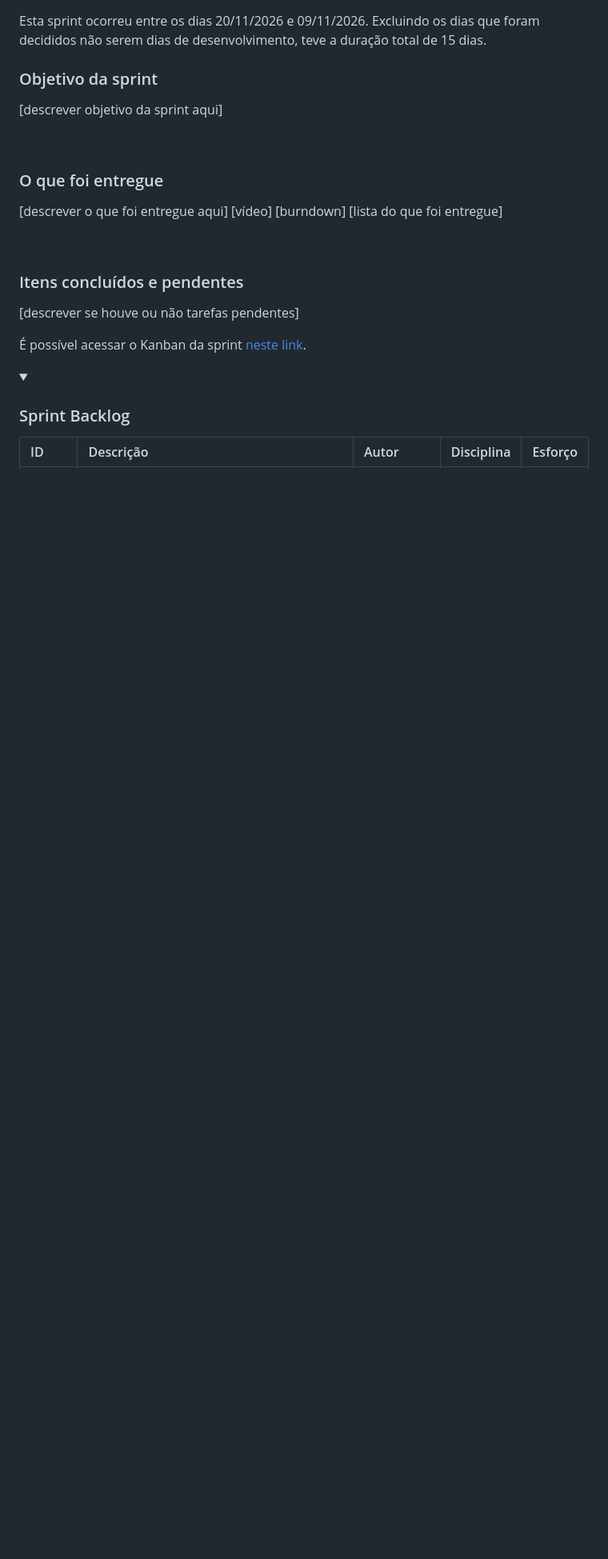
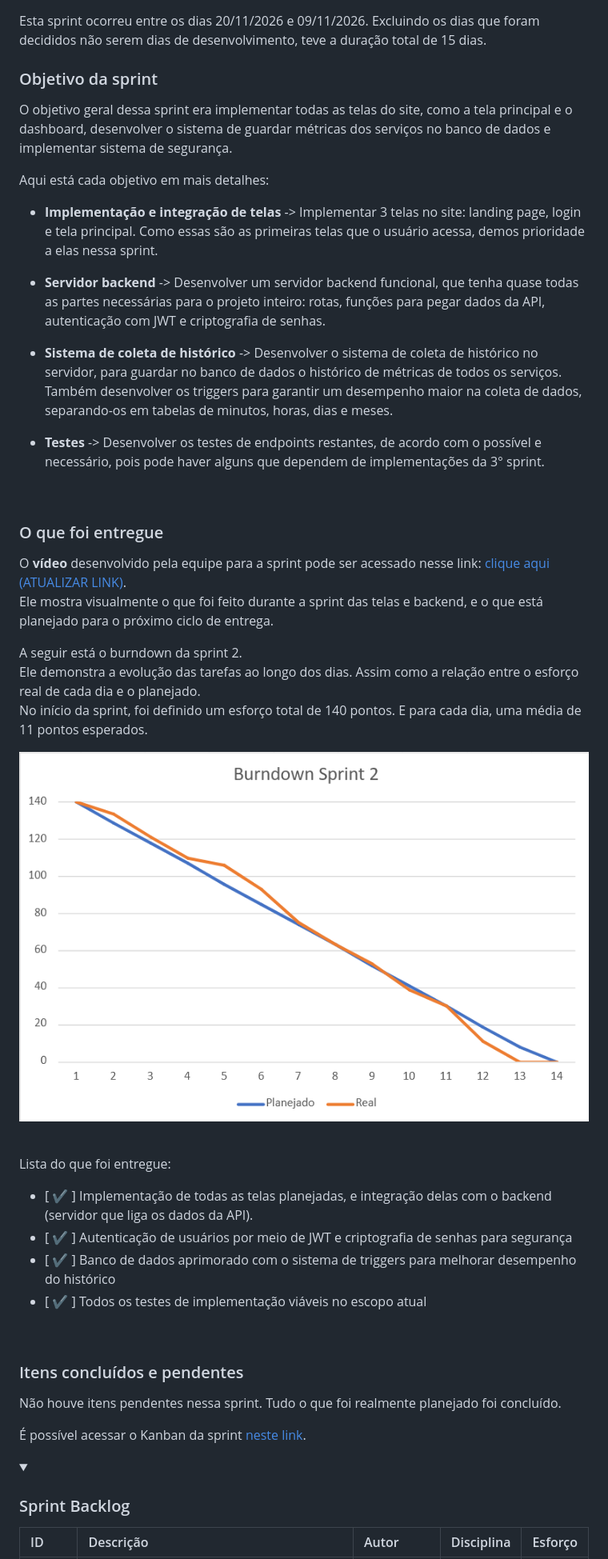
Before and after one commit to atmosabp/greener, a Markdown page: docs/sprints/sprint-2.md, the part around one of its changes. Shown at 80% size. Rendered like a GitHub page; pictures changed too: docs/sprints/burndown-sprint-2.png (added); folded sections open; blank space fills up the shorter version.

```diff
--- a/docs/sprints/sprint-2.md
+++ b/docs/sprints/sprint-2.md
@@ -2,20 +2,42 @@
 Esta sprint ocorreu entre os dias 20/11/2026 e 09/11/2026. Excluindo os dias que foram decididos não serem dias de desenvolvimento, teve a duração total de 15 dias.
 
 ### Objetivo da sprint
-[descrever objetivo da sprint aqui]
+O objetivo geral dessa sprint era implementar todas as telas do site, como a tela principal e o dashboard, desenvolver o sistema de guardar métricas dos serviços no banco de dados e implementar sistema de segurança.
+
+Aqui está cada objetivo em mais detalhes:
+
+- **Implementação e integração de telas** -> Implementar 3 telas no site: landing page, login e tela principal. Como essas são as primeiras telas que o usuário acessa, demos prioridade a elas nessa sprint.
+
+- **Servidor backend** -> Desenvolver um servidor backend funcional, que tenha quase todas as partes necessárias para o projeto inteiro: rotas, funções para pegar dados da API, autenticação com JWT e criptografia de senhas.
+
+- **Sistema de coleta de histórico** -> Desenvolver o sistema de coleta de histórico no servidor, para guardar no banco de dados o histórico de métricas de todos os serviços. Também desenvolver os triggers para garantir um desempenho maior na coleta de dados, separando-os em tabelas de minutos, horas, dias e meses.
+
+- **Testes** -> Desenvolver os testes de endpoints restantes, de acordo com o possível e necessário, pois pode haver alguns que dependem de implementações da 3° sprint.
 
 <br>
 
 ### O que foi entregue
-[descrever o que foi entregue aqui]
-[vídeo]
-[burndown]
-[lista do que foi entregue]
+O **vídeo** desenvolvido pela equipe para a sprint pode ser acessado nesse link: [clique aqui (ATUALIZAR LINK)](https://youtu.be/no3dPzF96Jo).
+Ele mostra visualmente o que foi feito durante a sprint das telas e backend, e o que está planejado para o próximo ciclo de entrega.
+
+A seguir está o burndown da sprint 2.
+Ele demonstra a evolução das tarefas ao longo dos dias. Assim como a relação entre o esforço real de cada dia e o planejado.
+No início da sprint, foi definido um esforço total de 140 pontos. E para cada dia, uma média de 11 pontos esperados.
+
+![Burndown da sprint 2](burndown-sprint-2.png)
+
+<br>
+
+Lista do que foi entregue:
+- [ ✔ ] Implementação de todas as telas planejadas, e integração delas com o backend (servidor que liga os dados da API).
+- [ ✔ ] Autenticação de usuários por meio de JWT e criptografia de senhas para segurança
+- [ ✔ ] Banco de dados aprimorado com o sistema de triggers para melhorar desempenho do histórico
+- [ ✔ ] Todos os testes de implementação viáveis no escopo atual
 
 <br>
 
 ### Itens concluídos e pendentes
-[descrever se houve ou não tarefas pendentes]
+Não houve itens pendentes nessa sprint. Tudo o que foi realmente planejado foi concluído.
 
 É possível acessar o Kanban da sprint [neste link](https://github.com/users/atmosabp/projects/3).
 
```
Also changed, not shown: other parts of docs/sprints/sprint-2.md (+3 -21 lines), docs/relatorios/relatorio-sprint-2.md (+29 -5 lines).
